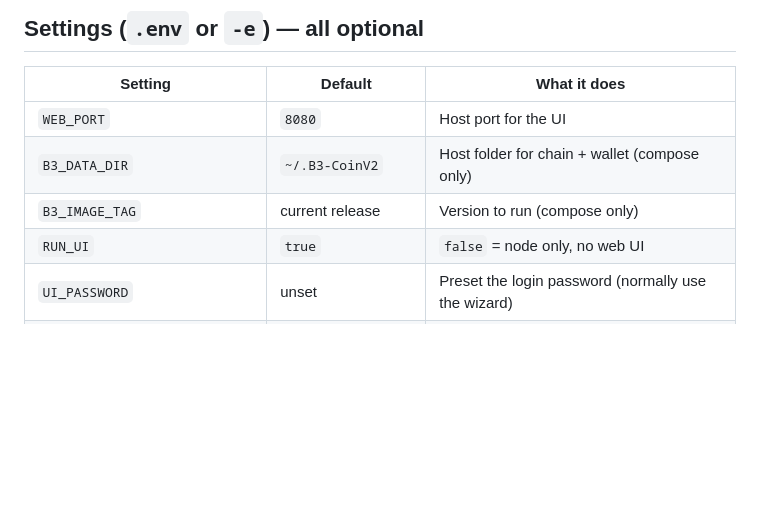
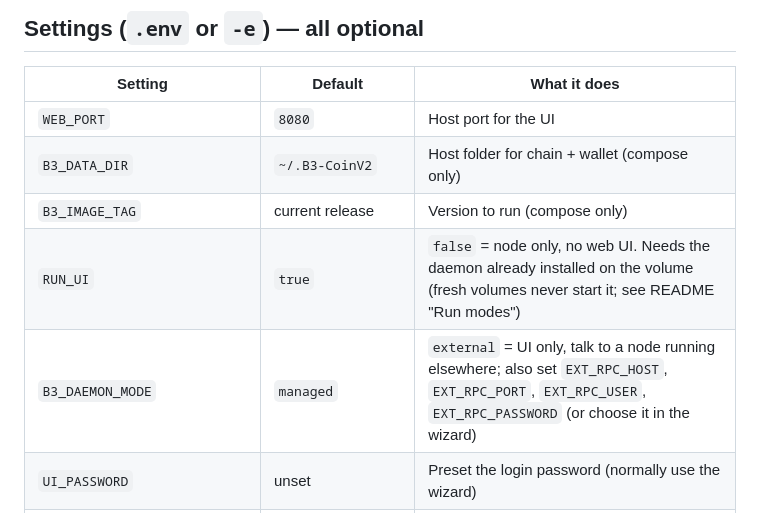
Before and after one commit to engzizo79/b3_docker, a Markdown page: docs/GUIDE.md, the part around the change. Drawn GitHub-style; blank space fills up the shorter version.

```diff
--- a/docs/GUIDE.md
+++ b/docs/GUIDE.md
@@ -53,7 +53,8 @@ docker run -d --name b3hive --restart unless-stopped \
 | `WEB_PORT` | `8080` | Host port for the UI |
 | `B3_DATA_DIR` | `~/.B3-CoinV2` | Host folder for chain + wallet (compose only) |
 | `B3_IMAGE_TAG` | current release | Version to run (compose only) |
-| `RUN_UI` | `true` | `false` = node only, no web UI |
+| `RUN_UI` | `true` | `false` = node only, no web UI. Needs the daemon already installed on the volume (fresh volumes never start it; see README "Run modes") |
+| `B3_DAEMON_MODE` | `managed` | `external` = UI only, talk to a node running elsewhere; also set `EXT_RPC_HOST`, `EXT_RPC_PORT`, `EXT_RPC_USER`, `EXT_RPC_PASSWORD` (or choose it in the wizard) |
 | `UI_PASSWORD` | unset | Preset the login password (normally use the wizard) |
 | `LOCALHOST_SKIP_2FA` | `true` | `false` = require 2FA even from the Docker host |
 | `B3_LOCAL_ADDRS` | empty | Extra addresses treated as local (skip 2FA). IPs/CIDRs, nothing broader than /16. Never list a reverse proxy. |
```
Also changed, not shown: README.md (+14 -4 lines).
